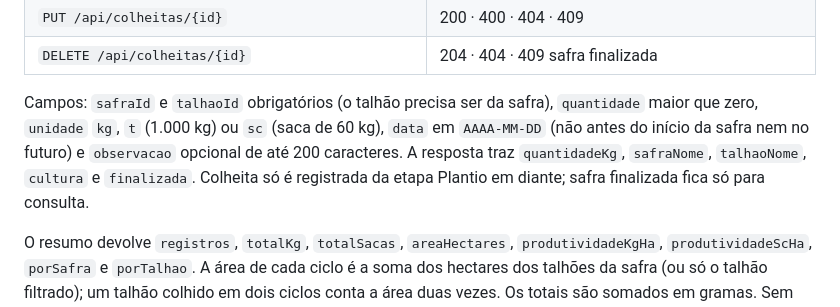
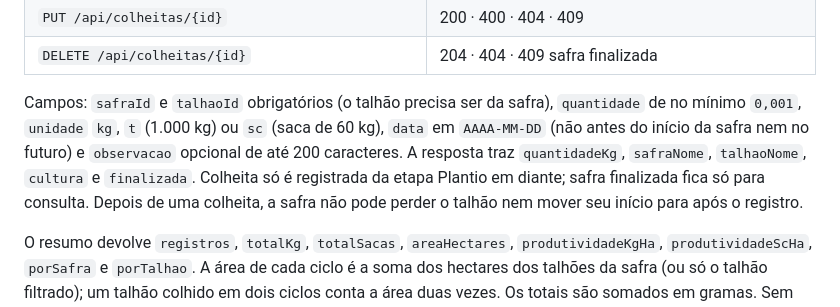
Before and after one commit to solerpedroo/PI_IV_TIME_8, a Markdown page: backend/servidor/README.md, the part around the change. GitHub-like rendering.

Commit message:
docs(api): documenta precisão mínima da colheita

```diff
--- a/backend/servidor/README.md
+++ b/backend/servidor/README.md
@@ -385,11 +385,12 @@ Detalhes e evidências em [docs/colheita.md](../../docs/colheita.md).
 | `DELETE /api/colheitas/{id}` | 204 · 404 · 409 safra finalizada |
 
 Campos: `safraId` e `talhaoId` obrigatórios (o talhão precisa ser da safra),
-`quantidade` maior que zero, `unidade` `kg`, `t` (1.000 kg) ou `sc` (saca de
+`quantidade` de no mínimo `0,001`, `unidade` `kg`, `t` (1.000 kg) ou `sc` (saca de
 60 kg), `data` em `AAAA-MM-DD` (não antes do início da safra nem no futuro) e
 `observacao` opcional de até 200 caracteres. A resposta traz `quantidadeKg`,
 `safraNome`, `talhaoNome`, `cultura` e `finalizada`. Colheita só é registrada da
-etapa Plantio em diante; safra finalizada fica só para consulta.
+etapa Plantio em diante; safra finalizada fica só para consulta. Depois de uma
+colheita, a safra não pode perder o talhão nem mover seu início para após o registro.
 
 O resumo devolve `registros`, `totalKg`, `totalSacas`, `areaHectares`,
 `produtividadeKgHa`, `produtividadeScHa`, `porSafra` e `porTalhao`. A área de
```
